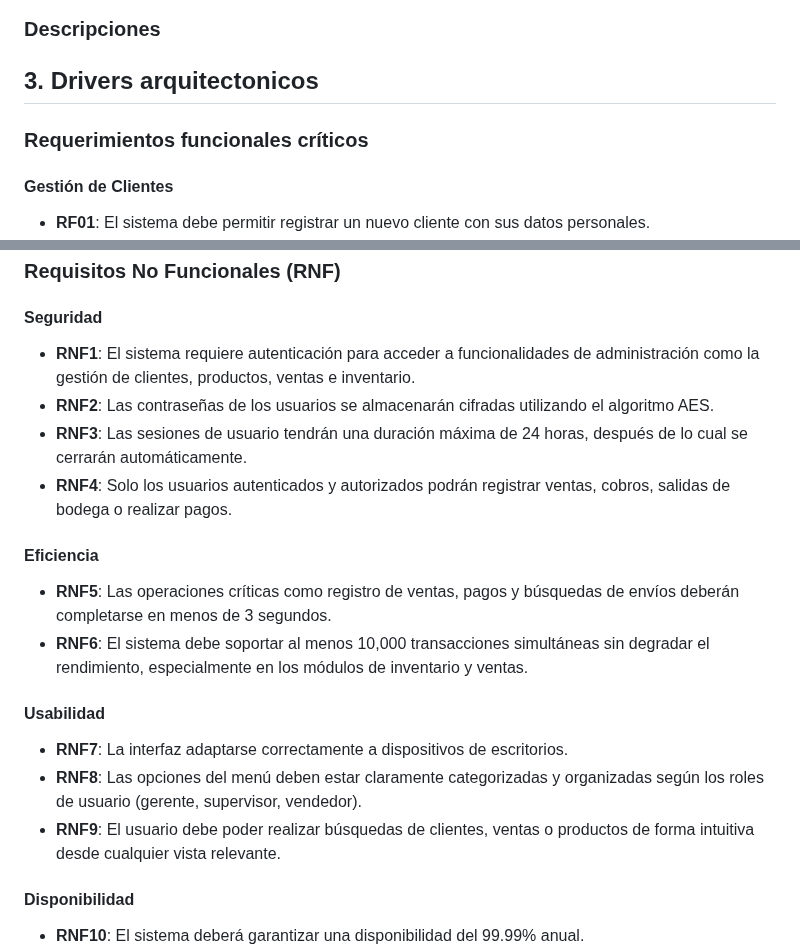
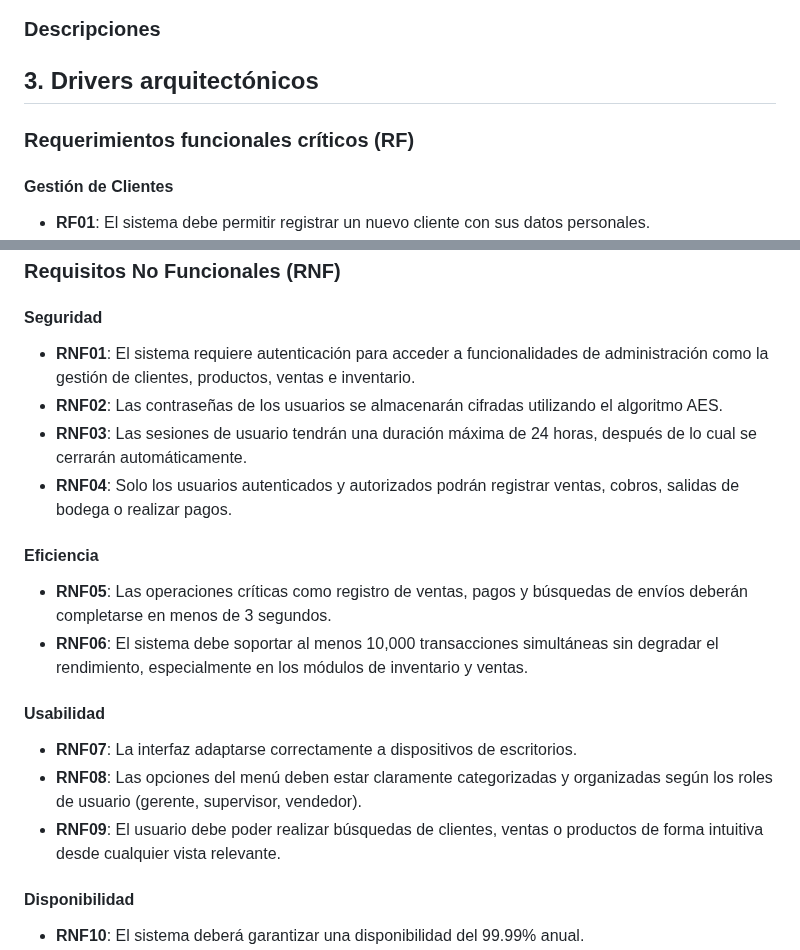
Before and after one commit to LuisCif-20/AYD2_V1S2025_PROYECTO_G9, a Markdown page: docs/README.md, 2 parts joined by grey strips. GitHub-like rendering.

Commit message:
docs: update functional requirements

```diff
--- a/docs/README.md
+++ b/docs/README.md
@@ -31,8 +31,8 @@ IMPORCOMGUA es una empresa guatemalteca dedicada al comercio de importaciones, e
 
 ### Descripciones
 
-## 3. Drivers arquitectonicos
-### Requerimientos funcionales críticos
+## 3. Drivers arquitectónicos
+### Requerimientos funcionales críticos (RF)
 
 #### Gestión de Clientes
 * **RF01**: El sistema debe permitir registrar un nuevo cliente con sus datos personales.
@@ -64,19 +64,19 @@ IMPORCOMGUA es una empresa guatemalteca dedicada al comercio de importaciones, e
 ### Requisitos No Funcionales (RNF)
 
 #### Seguridad
-- **RNF1**: El sistema requiere autenticación para acceder a funcionalidades de administración como la gestión de clientes, productos, ventas e inventario.
-- **RNF2**: Las contraseñas de los usuarios se almacenarán cifradas utilizando el algoritmo AES.
-- **RNF3**: Las sesiones de usuario tendrán una duración máxima de 24 horas, después de lo cual se cerrarán automáticamente.
-- **RNF4**: Solo los usuarios autenticados y autorizados podrán registrar ventas, cobros, salidas de bodega o realizar pagos.
+- **RNF01**: El sistema requiere autenticación para acceder a funcionalidades de administración como la gestión de clientes, productos, ventas e inventario.
+- **RNF02**: Las contraseñas de los usuarios se almacenarán cifradas utilizando el algoritmo AES.
+- **RNF03**: Las sesiones de usuario tendrán una duración máxima de 24 horas, después de lo cual se cerrarán automáticamente.
+- **RNF04**: Solo los usuarios autenticados y autorizados podrán registrar ventas, cobros, salidas de bodega o realizar pagos.
 
 #### Eficiencia
-- **RNF5**: Las operaciones críticas como registro de ventas, pagos y búsquedas de envíos deberán completarse en menos de 3 segundos.
-- **RNF6**: El sistema debe soportar al menos 10,000 transacciones simultáneas sin degradar el rendimiento, especialmente en los módulos de inventario y ventas.
+- **RNF05**: Las operaciones críticas como registro de ventas, pagos y búsquedas de envíos deberán completarse en menos de 3 segundos.
+- **RNF06**: El sistema debe soportar al menos 10,000 transacciones simultáneas sin degradar el rendimiento, especialmente en los módulos de inventario y ventas.
 
 #### Usabilidad
-- **RNF7**: La interfaz adaptarse correctamente a dispositivos de escritorios.
-- **RNF8**: Las opciones del menú deben estar claramente categorizadas y organizadas según los roles de usuario (gerente, supervisor, vendedor).
-- **RNF9**: El usuario debe poder realizar búsquedas de clientes, ventas o productos de forma intuitiva desde cualquier vista relevante.
+- **RNF07**: La interfaz adaptarse correctamente a dispositivos de escritorios.
+- **RNF08**: Las opciones del menú deben estar claramente categorizadas y organizadas según los roles de usuario (gerente, supervisor, vendedor).
+- **RNF09**: El usuario debe poder realizar búsquedas de clientes, ventas o productos de forma intuitiva desde cualquier vista relevante.
 
 #### Disponibilidad
 - **RNF10**: El sistema deberá garantizar una disponibilidad del 99.99% anual.
```
